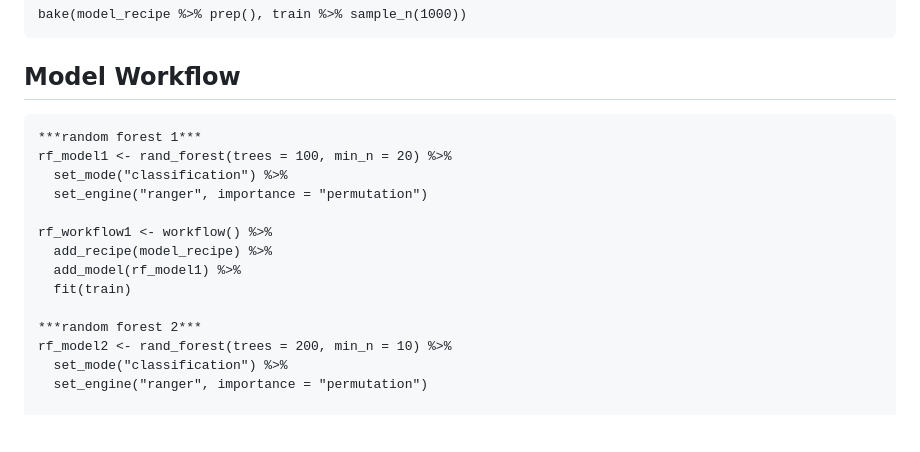
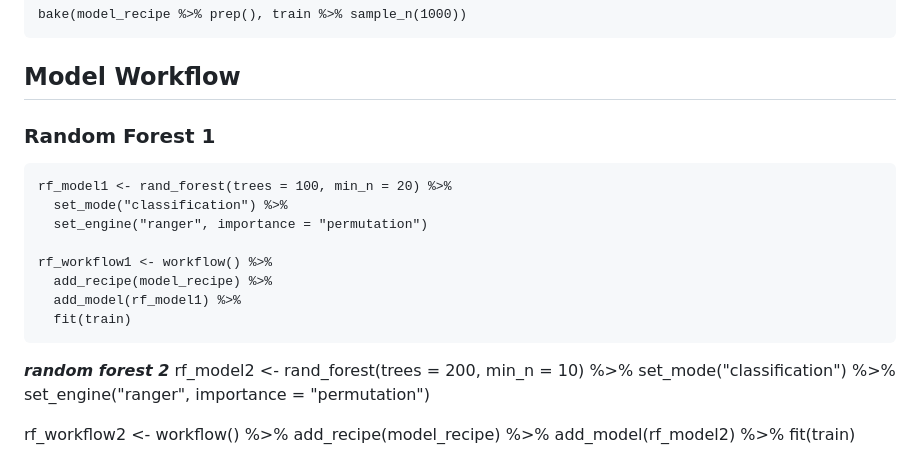
Before and after one commit to dingy21/fraud-detection-rf, a Markdown page: README.md, the part around the change. GitHub-like rendering; blank space fills up the shorter version.

````diff
--- a/README.md
+++ b/README.md
@@ -68,8 +68,8 @@ model_recipe <- recipe(event_label ~ billing_state + currency + cvv + transactio
 bake(model_recipe %>% prep(), train %>% sample_n(1000))
 ```
 ## Model Workflow
+### Random Forest 1
 ```
-***random forest 1***
 rf_model1 <- rand_forest(trees = 100, min_n = 20) %>%
   set_mode("classification") %>%
   set_engine("ranger", importance = "permutation")
@@ -78,7 +78,7 @@ rf_workflow1 <- workflow() %>%
   add_recipe(model_recipe) %>%
   add_model(rf_model1) %>%
   fit(train)
-
+```
 ***random forest 2***
 rf_model2 <- rand_forest(trees = 200, min_n = 10) %>%
   set_mode("classification") %>%
````
